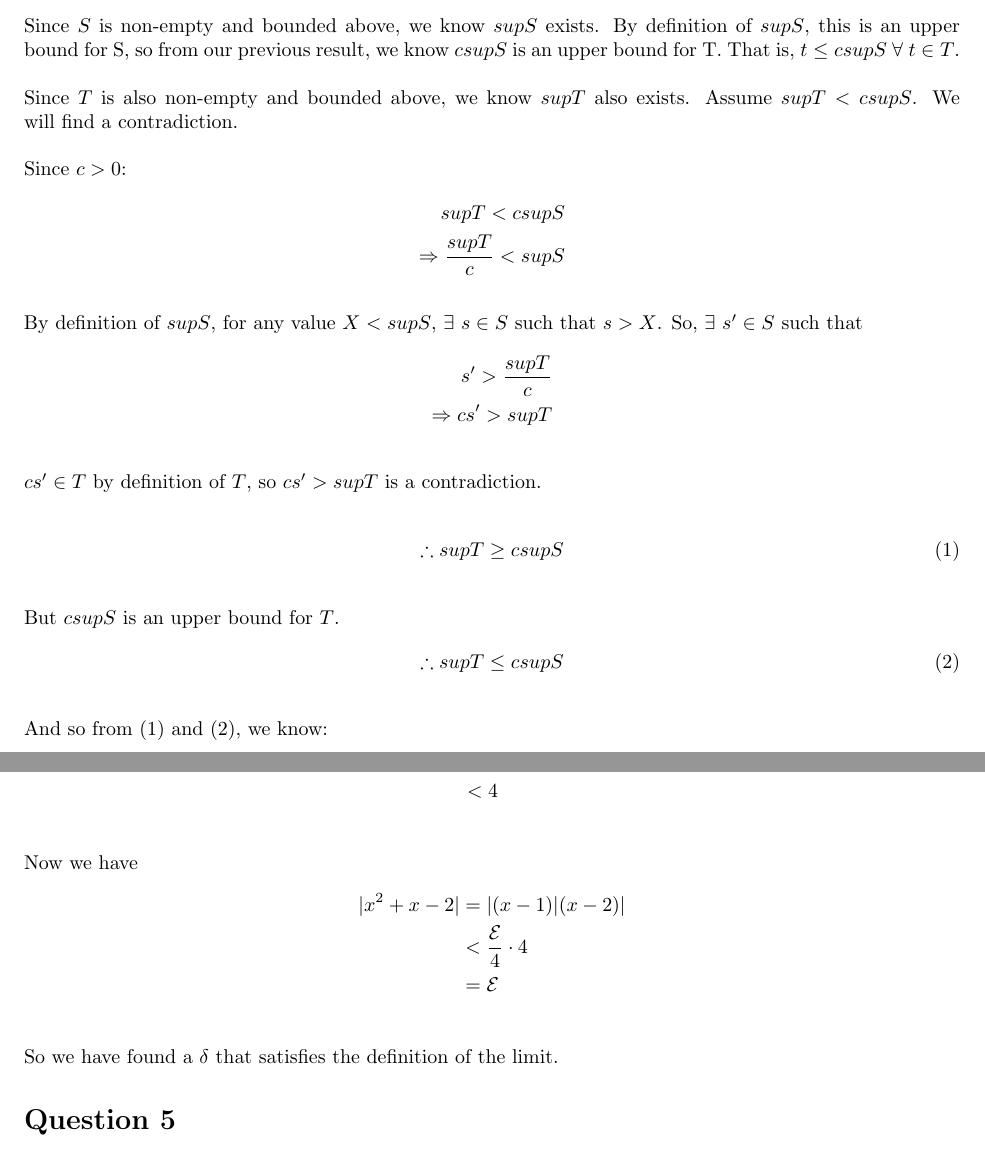
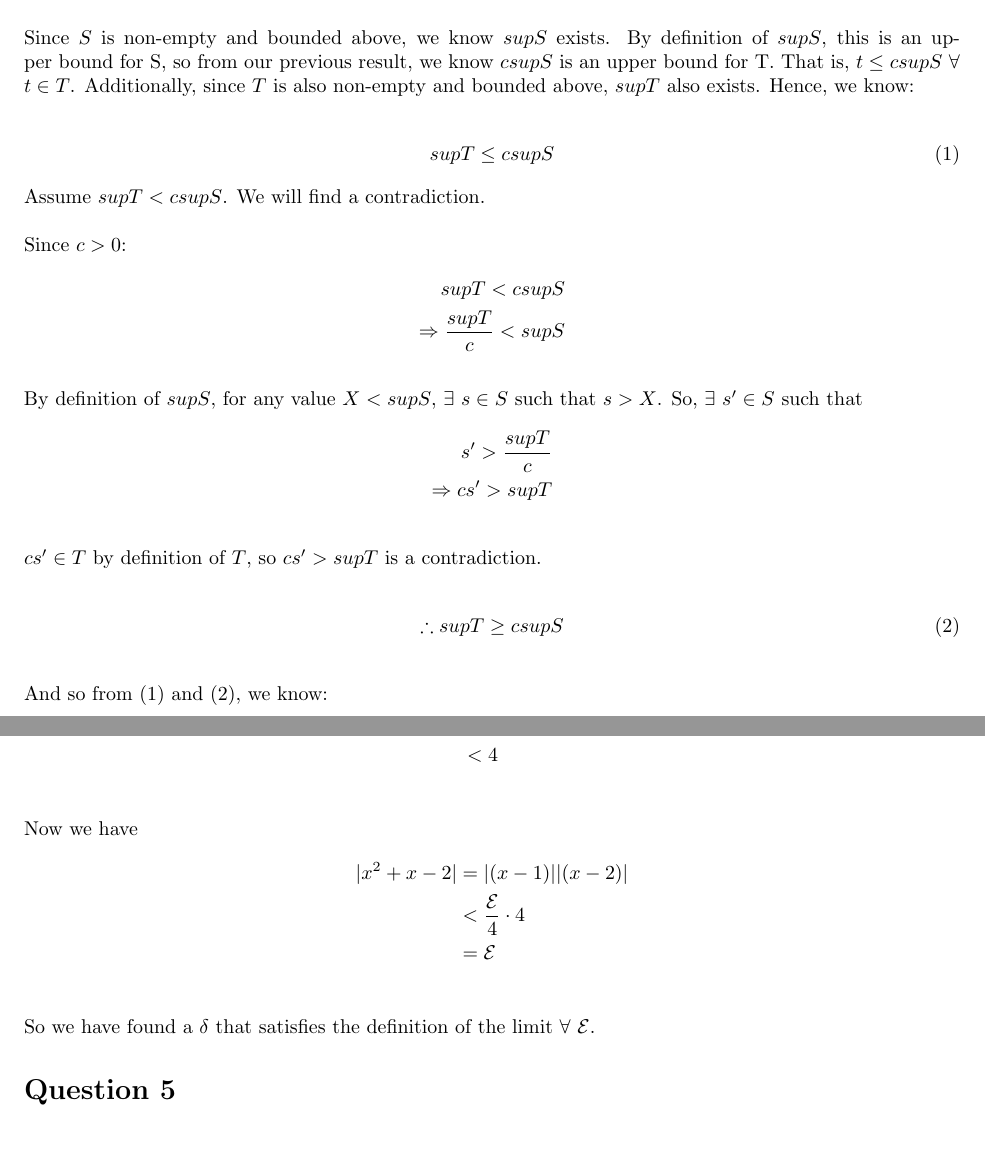
Before and after one commit to roonil-wazlib/Real_Analysis_Assignment, a LaTeX problem sheet (assignment.tex): two parts of pages 2 and 4 of 5, joined at a grey line, cut so that both start at the same text. Compiled offline with pdfLaTeX.

Commit message:
Last few corrections before submission

```diff
--- a/assignment.tex
+++ b/assignment.tex
@@ -53,10 +53,13 @@ To show \(T\) is non-empty, observe \(S\) \(\neq \emptyset\), so \(T = \{cx\) \(
 Since \(S\) is bounded above, by definition there exists some upper bound \(U\) such that \(x \leq U\) \(\forall\) \(x \in S\). So, since \(c\) is positive, \(cx \leq cU\) \(\forall\) \(x \in S\). Therefore, \(cU\) is an upper bound for \(T\).
 \\
 \\
-Since \(S\) is non-empty and bounded above, we know \(supS\) exists. By definition of \(supS\), this is an upper bound for S, so from our previous result, we know \(csupS\) is an upper bound for T. That is, \(t \leq csupS\) \(\forall\) \(t \in T\).
+Since \(S\) is non-empty and bounded above, we know \(supS\) exists. By definition of \(supS\), this is an upper bound for S, so from our previous result, we know \(csupS\) is an upper bound for T. That is, \(t \leq csupS\) \(\forall\) \(t \in T\). Additionally, since \(T\) is also non-empty and bounded above, \(supT\) also exists. Hence, we know:
 \\
-\\
-Since \(T\) is also non-empty and bounded above, we know \(supT\) also exists. Assume \(supT < csupS\). We will find a contradiction.
+\begin{align}
+  \label{}
+  supT \leq csupS
+\end{align}
+Assume \(supT < csupS\). We will find a contradiction.
 \\
 \\
 Since \(c > 0\):
@@ -78,12 +81,6 @@ By definition of \(supS\), for any value \(X < supS\), \(\exists\) \(s \in S\) s
 \begin{align}
   \label{}
   \therefore supT \geq csupS
-\end{align}
-\\
-But \(csupS\) is an upper bound for \(T\).
-\begin{align}
-  \label{}
-  \therefore supT \leq csupS
 \end{align}
 \\
 And so from (1) and (2), we know:
@@ -175,11 +174,11 @@ By the triangle inequality. Now using \(|x-1| < \delta\), with \(\delta = min\le
 \end{align*}
 Now we have
 \begin{align*}
-	|x^2 + x - 2| &= |(x-1)|(x-2)| \\
+	|x^2 + x - 2| &= |(x-1)||(x-2)| \\
 	&< \frac{\mathcal{E}}{4}\cdot4 \\
 	&= \mathcal{E}\\
 \end{align*}
-So we have found a \(\delta\) that satisfies the definition of the limit.
+So we have found a \(\delta\) that satisfies the definition of the limit \(\forall\) \(\mathcal{E}\).
 \section*{Question 5}
 \subsection*{Let $f$ be a continuous function on $(-1,1)$ with $f(0) = 1$. Show that there exists $\mathcal{E} >$ 0 such that for all $x$ with $|x| < \mathcal{E}$ we have $f(x) > 2/3$. }
 \solution
```
Also changed, not shown: assignment.pdf, assignment.tex (24 more changed lines), 2 other files.
